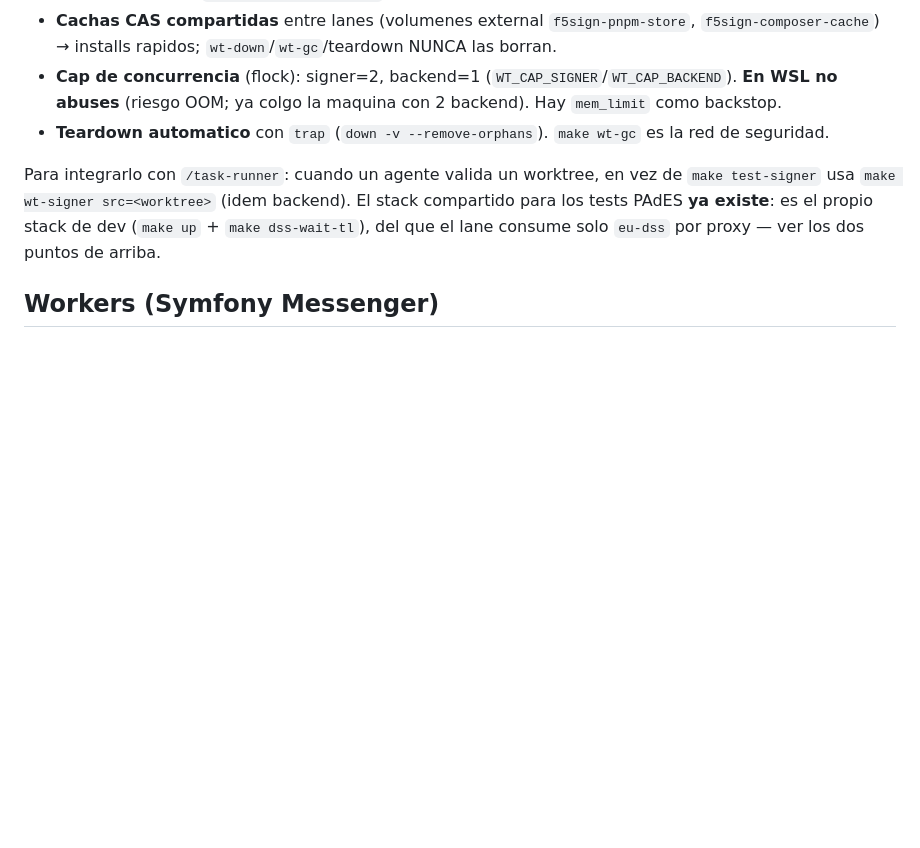
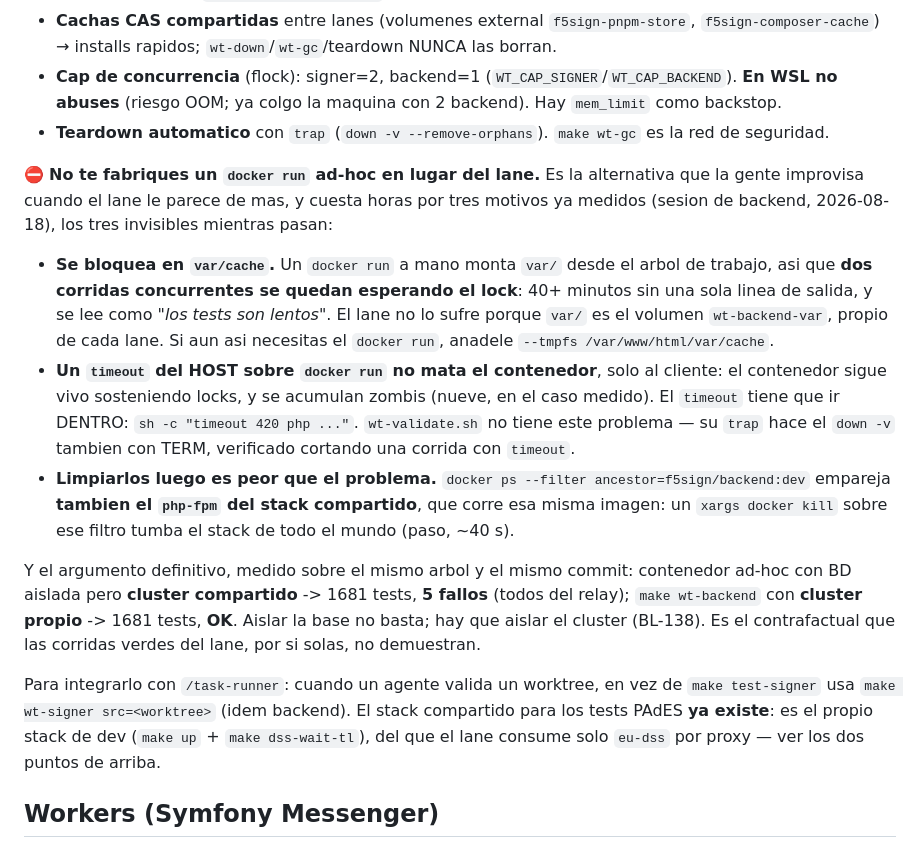
Before and after one commit to dpeite-innatial/f5sign-workspace, a Markdown page: ai/f5sign-infra/CLAUDE.md, the part around the change. Rendered like a GitHub page; blank space fills up the shorter version.

Commit message:
docs(infra): why a hand-rolled docker run costs more than the lane
The lane's documentation explained what the lane does and never said what
happens if you skip it, so improvising a `docker run` looked like the cheap
option. The backend session measured that it is not, three times over, and all
three failures are invisible while they happen.

It blocks on var/cache, because an ad-hoc run mounts var/ from the working
tree: two concurrent runs wait on the lock for 40+ minutes with no output, and
it reads as the tests being slow. A host-side `timeout` around `docker run`
kills only the client, leaving the container alive holding those locks — nine
zombies accumulated that way. And cleaning them up is worse than the problem:
`--filter ancestor=f5sign/backend:dev` also matches the shared stack's php-fpm,
which runs the same image, so an xargs kill over that filter takes the stack
down for everyone.

Also records the counterfactual, which the lane's own green runs do not
demonstrate: same tree, same commit, isolated database but shared cluster gives
1681 tests with 5 relay failures, while the lane's own cluster gives 1681 and
OK. Isolating the database is not enough; the cluster has to be isolated. That
is BL-138 stated as a measurement instead of a rule.

```diff
--- a/ai/f5sign-infra/CLAUDE.md
+++ b/ai/f5sign-infra/CLAUDE.md
@@ -255,6 +255,28 @@ Como funciona (`scripts/wt-validate.sh` + `docker-compose.wt.{signer,backend}.ym
   abuses** (riesgo OOM; ya colgo la maquina con 2 backend). Hay `mem_limit` como backstop.
 - **Teardown automatico** con `trap` (`down -v --remove-orphans`). `make wt-gc` es la red de seguridad.
 
+⛔ **No te fabriques un `docker run` ad-hoc en lugar del lane.** Es la alternativa que la gente
+improvisa cuando el lane le parece de mas, y cuesta horas por tres motivos ya medidos (sesion de
+backend, 2026-08-18), los tres invisibles mientras pasan:
+
+- **Se bloquea en `var/cache`.** Un `docker run` a mano monta `var/` desde el arbol de trabajo, asi
+  que **dos corridas concurrentes se quedan esperando el lock**: 40+ minutos sin una sola linea de
+  salida, y se lee como *"los tests son lentos"*. El lane no lo sufre porque `var/` es el volumen
+  `wt-backend-var`, propio de cada lane. Si aun asi necesitas el `docker run`, anadele
+  `--tmpfs /var/www/html/var/cache`.
+- **Un `timeout` del HOST sobre `docker run` no mata el contenedor**, solo al cliente: el contenedor
+  sigue vivo sosteniendo locks, y se acumulan zombis (nueve, en el caso medido). El `timeout` tiene
+  que ir DENTRO: `sh -c "timeout 420 php ..."`. `wt-validate.sh` no tiene este problema — su `trap`
+  hace el `down -v` tambien con TERM, verificado cortando una corrida con `timeout`.
+- **Limpiarlos luego es peor que el problema.** `docker ps --filter ancestor=f5sign/backend:dev`
+  empareja **tambien el `php-fpm` del stack compartido**, que corre esa misma imagen: un `xargs
+  docker kill` sobre ese filtro tumba el stack de todo el mundo (paso, ~40 s).
+
+Y el argumento definitivo, medido sobre el mismo arbol y el mismo commit: contenedor ad-hoc con BD
+aislada pero **cluster compartido** -> 1681 tests, **5 fallos** (todos del relay); `make wt-backend`
+con **cluster propio** -> 1681 tests, **OK**. Aislar la base no basta; hay que aislar el cluster
+(BL-138). Es el contrafactual que las corridas verdes del lane, por si solas, no demuestran.
+
 Para integrarlo con `/task-runner`: cuando un agente valida un worktree, en vez de `make test-signer`
 usa `make wt-signer src=<worktree>` (idem backend). El stack compartido para los tests PAdES **ya
 existe**: es el propio stack de dev (`make up` + `make dss-wait-tl`), del que el lane consume solo
```
